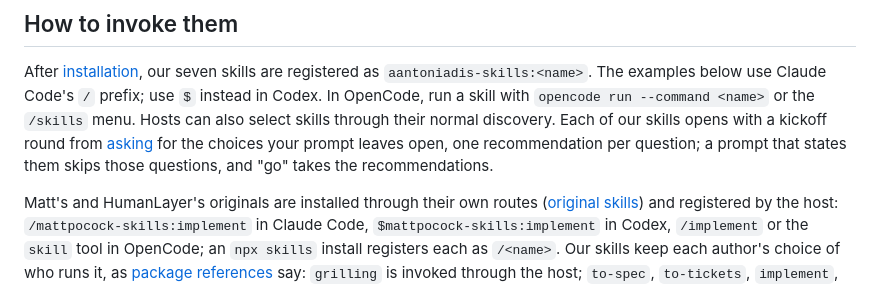
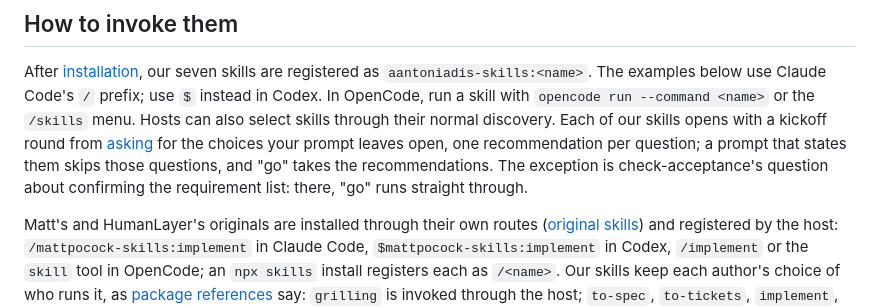
Before and after one commit to aantoniadis/skills, a Markdown page: docs/workflow.md, the part around the change. Drawn GitHub-style.

Commit message:
Let the spec owner's later comment supersede the issue body
A later comment by the spec owner that states a new value or wording now
supersedes the body, including "actually the header should be `Y`"; the
latest such comment wins. A revision by anyone else, or one phrased as a
question or a suggestion, stays Needs clarification. docs/workflow.md now
names check-acceptance's list-confirmation question as the exception to
"go" taking the recommendations.

Co-Authored-By: Claude Opus 5.5 <noreply@anthropic.com>

```diff
--- a/docs/workflow.md
+++ b/docs/workflow.md
@@ -20,7 +20,9 @@ use `$` instead in Codex. In OpenCode, run a skill with
 skills through their normal discovery. Each of our skills opens
 with a kickoff round from [asking](../skills/ASKING.md) for the choices your
 prompt leaves open, one recommendation per question; a prompt that states them
-skips those questions, and "go" takes the recommendations.
+skips those questions, and "go" takes the recommendations. The exception is
+check-acceptance's question about confirming the requirement list: there, "go"
+runs straight through.
 
 Matt's and HumanLayer's originals are installed through their own routes
 ([original skills](../README.md#original-skills)) and registered by the host:
```
Also changed, not shown: skills/check-acceptance/SKILL.md (+1 -1 lines).
